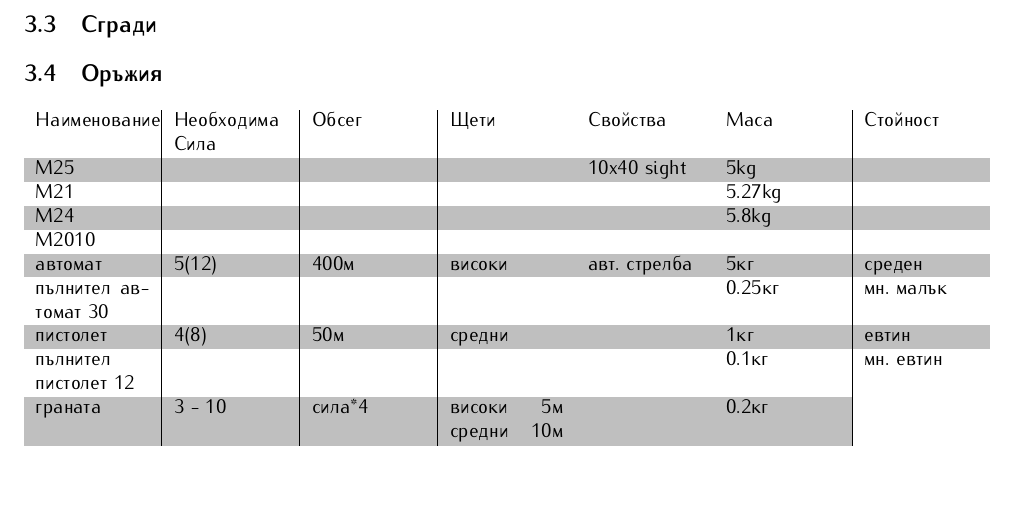
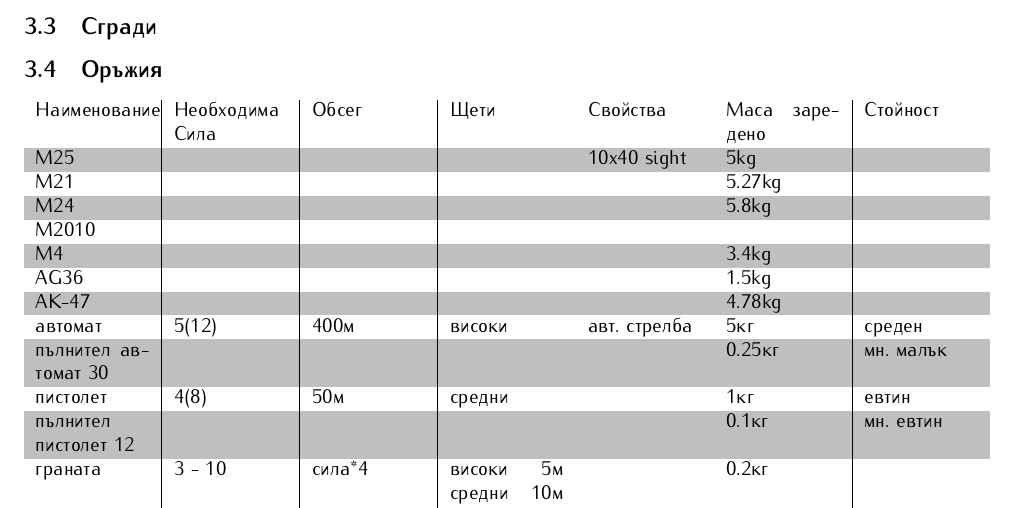
Before and after one commit to MiroslavVitkov/rpg, a LaTeX document (latex/elementaris-modern.tex, which reads latex/modern/items.tex): part of page 8 of 11 before the commit and part of page 8 of 10 after it, cut so that both start at the same text. Compiled offline with pdfLaTeX.

Commit message:
Some more modern weapons added.

```diff
--- a/latex/modern/items.tex
+++ b/latex/modern/items.tex
@@ -9,30 +9,23 @@
 
 \subsection{Оръжия}
 \begin{tabular}{p{2cm} | p{2cm} | p{2cm} | p{2cm} | p{2cm} | p{2cm} | p{2cm}}
-Наименование          & Необходима Сила      & Обсег      & Щети       & Свойства       & Маса  & Стойност         \\
+Наименование          & Необходима Сила      & Обсег      & Щети       & Свойства       & Маса заредено & Стойност         \\
 % Карабини
-M25                   &                      &            &            & 10x40 sight    & 5kg   &                  \\ %
-M21                   &                      &            &            &                & 5.27kg&                  \\ % 20 round
-M24                   &                      &            &            &                & 5.8kg &                  \\ % 20 round % caliber 7.62x51 NATO % muzzle velocity 790m
-M2010                 &                      &            &            &                &       &                  \\
-автомат               & 5(12)                & 400м       & високи     & авт. стрелба   & 5кг   & среден           \\
-пълнител автомат 30   &                      &            &            &                & 0.25кг& мн. малък        \\
-пистолет              & 4(8)                 & 50м        & средни     &                & 1кг   & евтин            \\
-пълнител пистолет 12  &                      &            &            &                & 0.1кг & мн. евтин        \\
-граната               & 3 - 10               & сила*4     & високи 5м средни 10м ниски 20м &                & 0.2кг\\
-                      &                      &            &            &                &                          \\
-                      &                      &            &            &                &                          \\
-                      &                      &            &            &                &                          \\
-                      &                      &            &            &                &                          \\
-                      &                      &            &            &                &                          \\
-                      &                      &            &            &                &                          \\
-                      &                      &            &            &                &                          \\
-                      &                      &            &            &                &                          \\
-                      &                      &            &            &                &                          \\
-                      &                      &            &            &                &                          \\
-                      &                      &            &            &                &                          \\
-                      &                      &            &            &                &                          \\
-                      &                      &            &            &                &                          \\
+M25                   &                      &            &            & 10x40 sight    & 5kg           &                  \\  %
+M21                   &                      &            &            &                & 5.27kg        &                  \\  % 20 round
+M24                   &                      &            &            &                & 5.8kg         &                  \\  % 20 round % caliber 7.62x51 NATO % muzzle velocity 790m
+M2010                 &                      &            &            &                &               &                  \\
+M4                    &                      &            &            &                & 3.4kg         &                  \\  % 30 round or STANG, 5.56x45 NATO, 880m/s
+% Гранатомети
+AG36                  &                      &            &            &                & 1.5kg         &                  \\  % muzzle mounted or singular, 1 round, 40x46 granade, 76m/s range 400m, iron sights
+% Автомати
+AK-47                 &                      &            &            &                & 4.78kg        &                  \\  % 30 round, 7.62x39mm, 710m/s, effective range 380m
+%
+автомат               & 5(12)                & 400м       & високи     & авт. стрелба   & 5кг           & среден           \\
+пълнител автомат 30   &                      &            &            &                & 0.25кг        & мн. малък        \\
+пистолет              & 4(8)                 & 50м        & средни     &                & 1кг           & евтин            \\
+пълнител пистолет 12  &                      &            &            &                & 0.1кг         & мн. евтин        \\
+граната               & 3 - 10               & сила*4     & високи 5м средни 10м ниски 20м & & 0.2кг    &                  \\
 
 \end{tabular}
 
```
Also changed, not shown: 1 other file.
